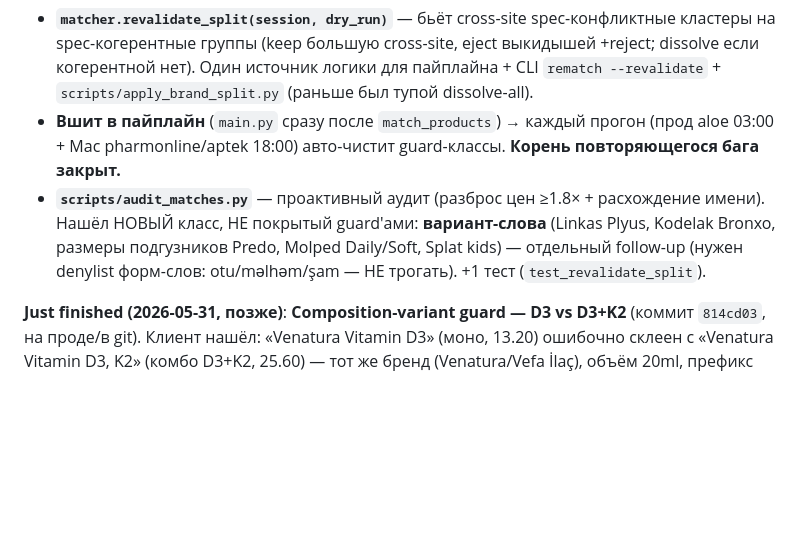
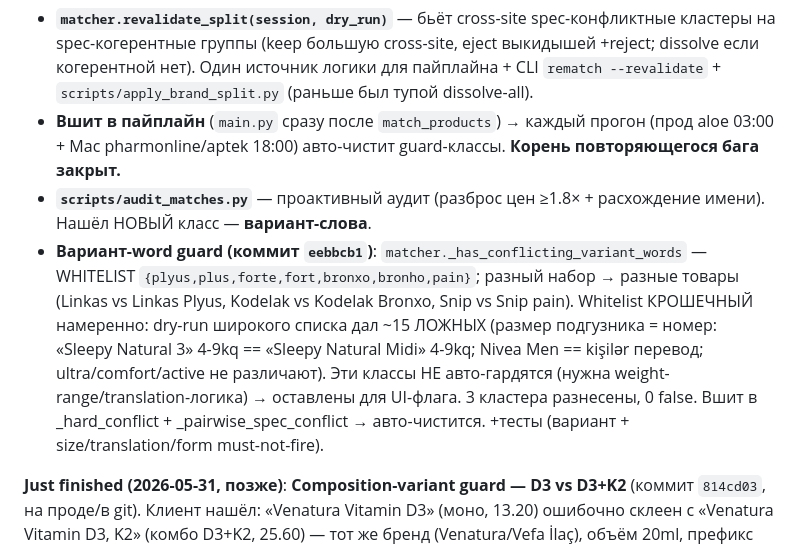
Before and after one commit to rashadoni/pharmacy-monitor, a Markdown page: CLAUDE.md, the part around the change. Drawn GitHub-style; blank space fills up the shorter version.

Commit message:
docs: variant-word guard implemented (narrowed whitelist, 0 false)
Co-Authored-By: Claude Opus 4.8 <noreply@anthropic.com>

```diff
--- a/CLAUDE.md
+++ b/CLAUDE.md
@@ -73,7 +73,8 @@ When confirming a UI change via screenshot (browser MCP, computer-use, screensho
 **Just finished (2026-05-31, ещё позже)**: **Auto-revalidate в пайплайне — корень whack-a-mole** (коммит `563876b`, на проде/в git). После того как клиент в 3-й раз нашёл кривой матч (D3 vs D3+K2 пересоздался как cl102882 после ручного split'а), нашёл НАСТОЯЩИЙ корень: `match_products` линкует широко (bucket+fuzzy), guard'ы в `_hard_conflict` драйвят только ambiguity pre-pass (НЕ блокируют primary-линк), а `find_conflicting_clusters` (detection) — ручная CLI, в пайплайне НЕ вызывалась (`main.py` звал `match_products` и ничего после). → guard-несоответствия (бренд/состав/вариант/сила) пересоздавались КАЖДЫЙ скрейп и висели до ручного `rematch --revalidate`.
 - **`matcher.revalidate_split(session, dry_run)`** — бьёт cross-site spec-конфликтные кластеры на spec-когерентные группы (keep большую cross-site, eject выкидышей +reject; dissolve если когерентной нет). Один источник логики для пайплайна + CLI `rematch --revalidate` + `scripts/apply_brand_split.py` (раньше был тупой dissolve-all).
 - **Вшит в пайплайн** (`main.py` сразу после `match_products`) → каждый прогон (прод aloe 03:00 + Mac pharmonline/aptek 18:00) авто-чистит guard-классы. **Корень повторяющегося бага закрыт.**
-- **`scripts/audit_matches.py`** — проактивный аудит (разброс цен ≥1.8× + расхождение имени). Нашёл НОВЫЙ класс, НЕ покрытый guard'ами: **вариант-слова** (Linkas Plyus, Kodelak Bronxo, размеры подгузников Predo, Molped Daily/Soft, Splat kids) — отдельный follow-up (нужен denylist форм-слов: otu/məlhəm/şam — НЕ трогать). +1 тест (`test_revalidate_split`).
+- **`scripts/audit_matches.py`** — проактивный аудит (разброс цен ≥1.8× + расхождение имени). Нашёл НОВЫЙ класс — **вариант-слова**.
+- **Вариант-word guard (коммит `eebbcb1`)**: `matcher._has_conflicting_variant_words` — WHITELIST `{plyus,plus,forte,fort,bronxo,bronho,pain}`; разный набор → разные товары (Linkas vs Linkas Plyus, Kodelak vs Kodelak Bronxo, Snip vs Snip pain). Whitelist КРОШЕЧНЫЙ намеренно: dry-run широкого списка дал ~15 ЛОЖНЫХ (размер подгузника = номер: «Sleepy Natural 3» 4-9kq == «Sleepy Natural Midi» 4-9kq; Nivea Men == kişilər перевод; ultra/comfort/active не различают). Эти классы НЕ авто-гардятся (нужна weight-range/translation-логика) → оставлены для UI-флага. 3 кластера разнесены, 0 false. Вшит в _hard_conflict + _pairwise_spec_conflict → авто-чистится. +тесты (вариант + size/translation/form must-not-fire).
 
 **Just finished (2026-05-31, позже)**: **Composition-variant guard — D3 vs D3+K2** (коммит `814cd03`, на проде/в git). Клиент нашёл: «Venatura Vitamin D3» (моно, 13.20) ошибочно склеен с «Venatura Vitamin D3, K2» (комбо D3+K2, 25.60) — тот же бренд (Venatura/Vefa İlaç), объём 20ml, префикс имени, но РАЗНЫЙ состав.
 - Корень: matcher bucket'ит по (brand,dosage,pack) + fuzzy имени; «venatura vitamin d3» — почти-префикс «...d3 k2» → высокий fuzzy → матч. Отличающий «K2» (добавленный витамин) не учитывался.
```
